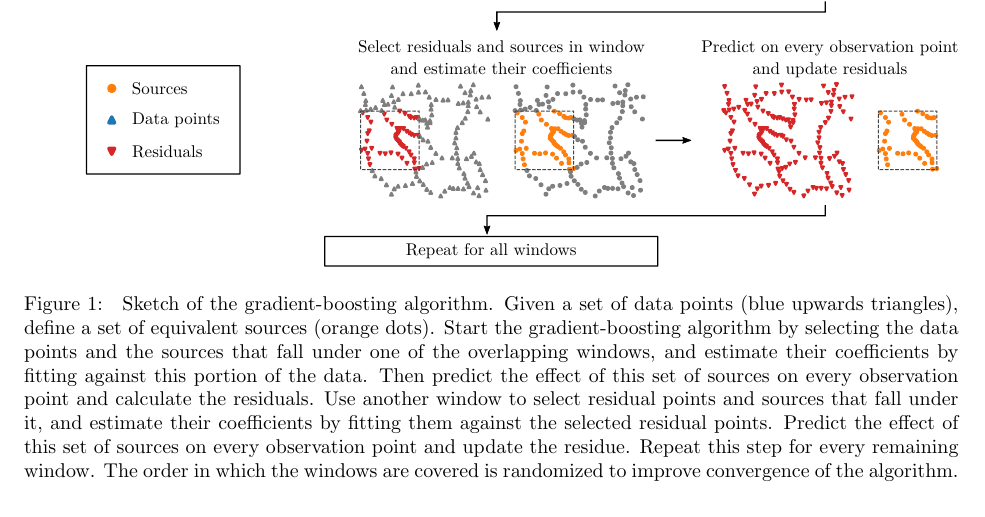
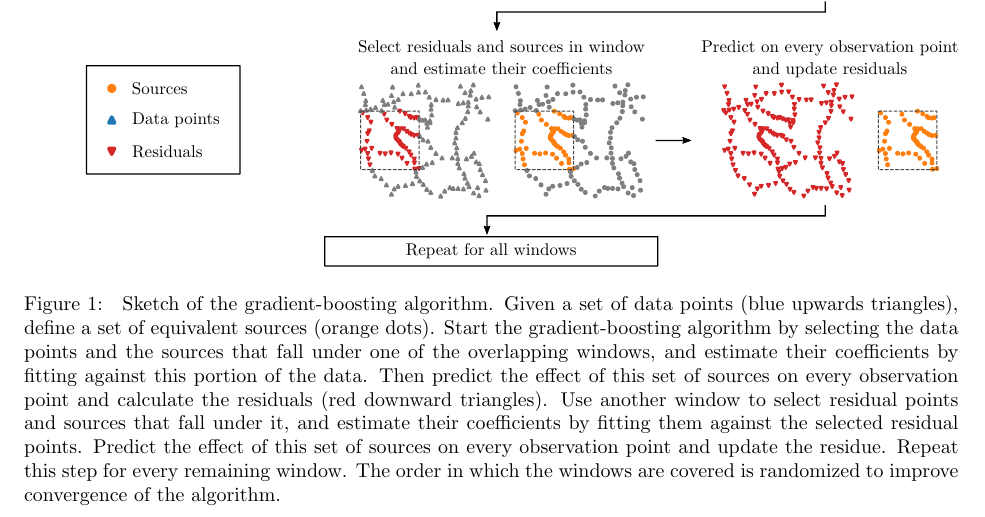
Before and after one commit to compgeolab/eql-gradient-boosted, a LaTeX paper (manuscript/manuscript.tex, which reads manuscript/content.tex): part of page 5 of 24, cut so that both start at the same text. Compiled offline with pdfLaTeX.

Commit message:
Specify symbol of residuals on caption

```diff
--- a/manuscript/content.tex
+++ b/manuscript/content.tex
@@ -357,7 +357,7 @@ steps:
         estimate their coefficients by fitting against this portion of the
         data.
         Then predict the effect of this set of sources on every observation
-        point and calculate the residuals.
+        point and calculate the residuals (red downward triangles).
         Use another window to select residual points and sources that fall
         under it, and estimate their coefficients by fitting them against the
         selected residual points.
```
